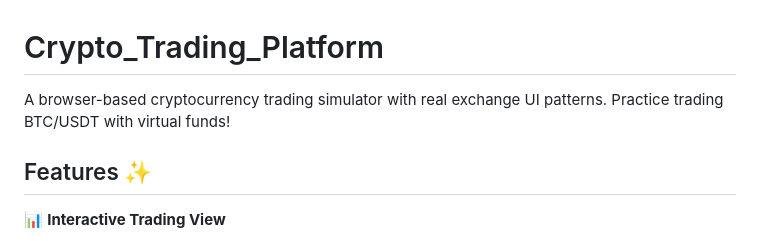
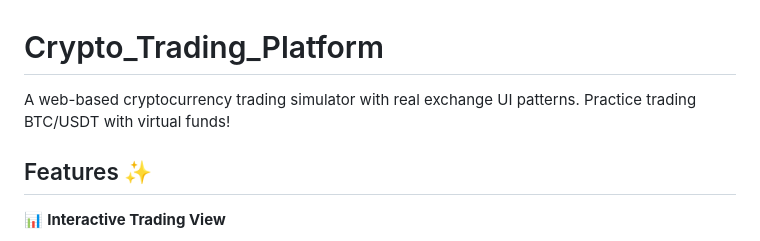
Before and after one commit to ankit-kumarz/Crypto_Trading_Platform, a Markdown page: README.md, the part around the change. GitHub-like rendering.

```diff
--- a/README.md
+++ b/README.md
@@ -1,5 +1,5 @@
 # Crypto_Trading_Platform
-A browser-based cryptocurrency trading simulator with real exchange UI patterns. Practice trading BTC/USDT with virtual funds!
+A web-based cryptocurrency trading simulator with real exchange UI patterns. Practice trading BTC/USDT with virtual funds!
 
 ## Features ✨
 
```
